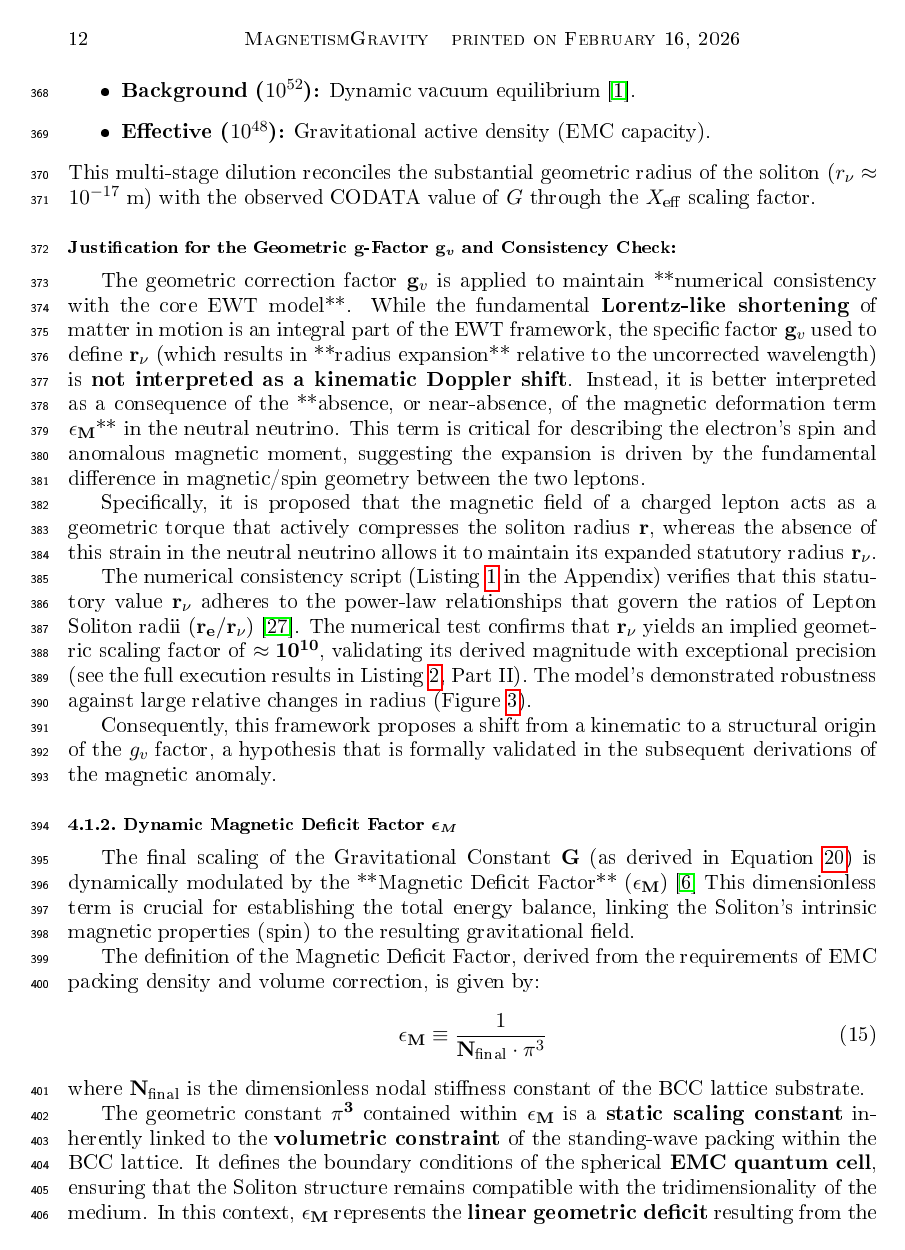
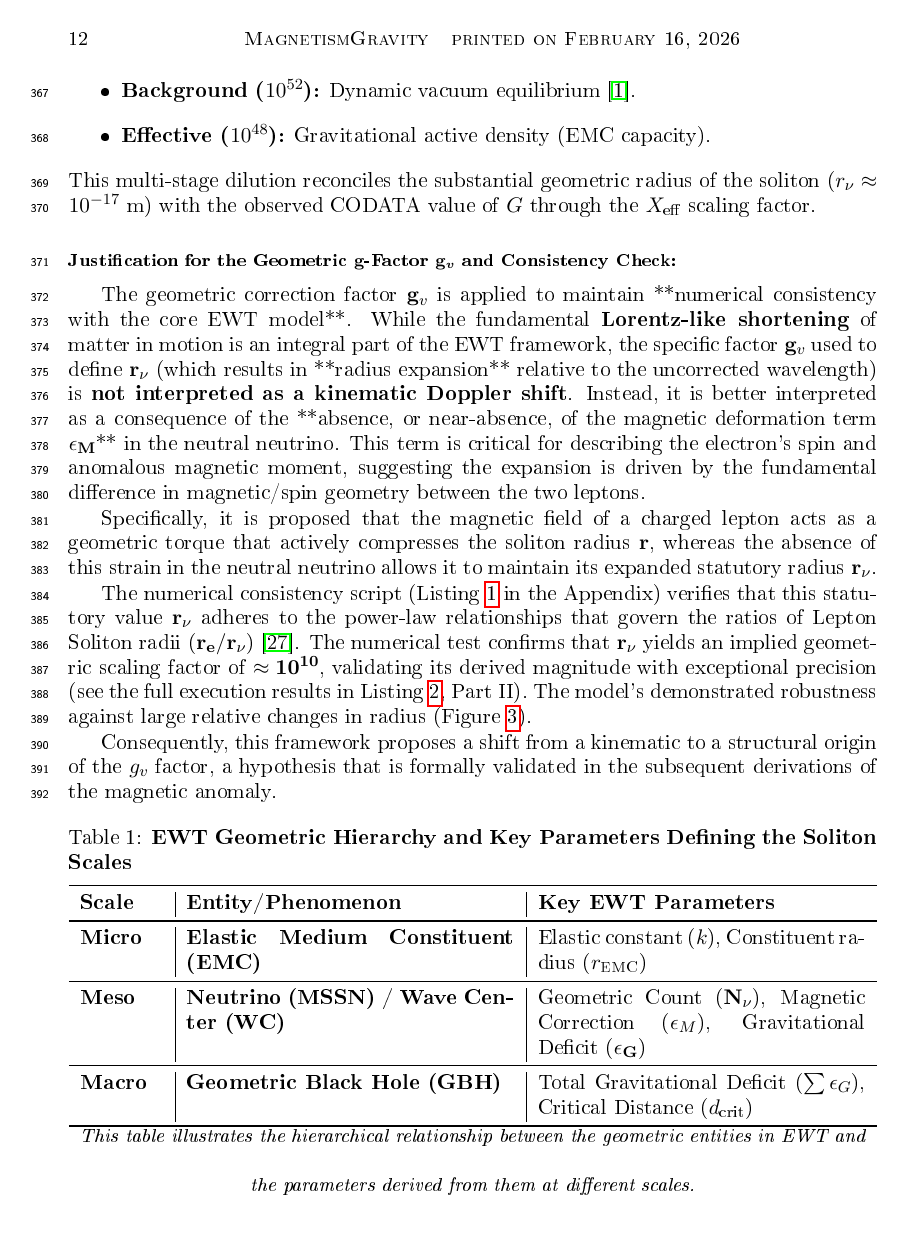
Before and after one commit to lsmolinski/MagnetismGravity, a LaTeX document (MagnetismGravity.tex): page 12 of 107. The pictures show the PDF file MagnetismGravity.pdf that the author committed with the source.

Commit message:
troszkę przeorane opisy, jest lepiej.

```diff
--- a/MagnetismGravity.tex
+++ b/MagnetismGravity.tex
@@ -448,18 +448,6 @@ Consequently, this framework proposes a shift from a kinematic to a structural o
 	\label{fig:neutrino_topology_new}
 \end{figure}
 
-\subsubsection{Dynamic Magnetic Deficit Factor $\epsilon_{M}$}
-The final scaling of the Gravitational Constant $\mathbf{G}$ (as derived in Equation \ref{eq:G_EWT_Final_Identity}) is dynamically modulated by the **Magnetic Deficit Factor** ($\mathbf{\epsilon_{M}}$) \cite{yee2025geometriccorrection} This dimensionless term is crucial for establishing the total energy balance, linking the Soliton's intrinsic magnetic properties (spin) to the resulting gravitational field.
-
-The definition of the Magnetic Deficit Factor, derived from the requirements of EMC packing density and volume correction, is given by:
-\begin{equation}
-	\mathbf{\epsilon_{M}} \equiv \frac{1}{\mathbf{N}_{\text{final}} \cdot \pi^3}
-	\label{eq:epsilon_M_definition}
-\end{equation}
-where $\mathbf{N}_{\text{final}}$ is the dimensionless nodal stiffness constant of the BCC lattice substrate.
-
-The geometric constant $\mathbf{\pi^3}$ contained within $\mathbf{\epsilon_{M}}$ is a \textbf{static scaling constant} inherently linked to the \textbf{volumetric constraint} of the standing-wave packing within the BCC lattice. It defines the boundary conditions of the spherical $\mathbf{EMC}$ $\mathbf{quantum}$ $\mathbf{cell}$, ensuring that the Soliton structure remains compatible with the tridimensionality of the medium. In this context, $\mathbf{\epsilon_{M}}$ represents the \textbf{linear geometric deficit} resulting from the interplay between the nodal stiffness $N$ and the space-filling requirement of the vacuum lattice.
-
 \begin{table}[htbp]
 	\centering
 	\caption{\textbf{EWT Geometric Hierarchy and Key Parameters Defining the Soliton Scales}}
@@ -503,7 +491,7 @@ This level of convergence confirms that the "Raw Geometry Gap" (approximately $0
 The model distinguishes between the \textbf{Raw Geometric Projection} and the \textbf{Unified Lattice Bridge}. This distinction reveals the inherent accuracy of the EWT framework before any electromagnetic coupling is applied:
 
 \begin{enumerate}
-	\item \textbf{Raw Geometry ($G_{\text{raw}}$):} Derived solely from the displacement caused by the $K=10$ Wave Centers within the statutory background. This "pure" projection yields a value with a \textbf{0.091\% accuracy} relative to CODATA. This baseline confirms that the gravitational force is fundamentally a macroscopic manifestation of the $K+1$ nodal displacement.
+	\item \textbf{Raw Geometry ($G_{\text{raw}}$):} Derived solely from the displacement caused by the $K=10$ Wave Centers within the statutory background. This "pure" projection yields a value with a \textbf{0.091\% accuracy} relative to CODATA.
 
 	\item \textbf{Unified Bridge ($G_{\text{unified}}$):} By incorporating the \textbf{Lattice Projection Factor} ($L_p$) and the electromagnetic correction ($\alpha$), the model accounts for the subtle interfacial tension of the medium. This step reduces the divergence to the observed $\mathbf{10^{-13}\%}$, effectively bridging the gap between pure geometry and unified field dynamics.
 \end{enumerate}
```
Also changed, not shown: MagnetismGravity.pdf, MagnetismGravity.tex (21 more changed lines).
